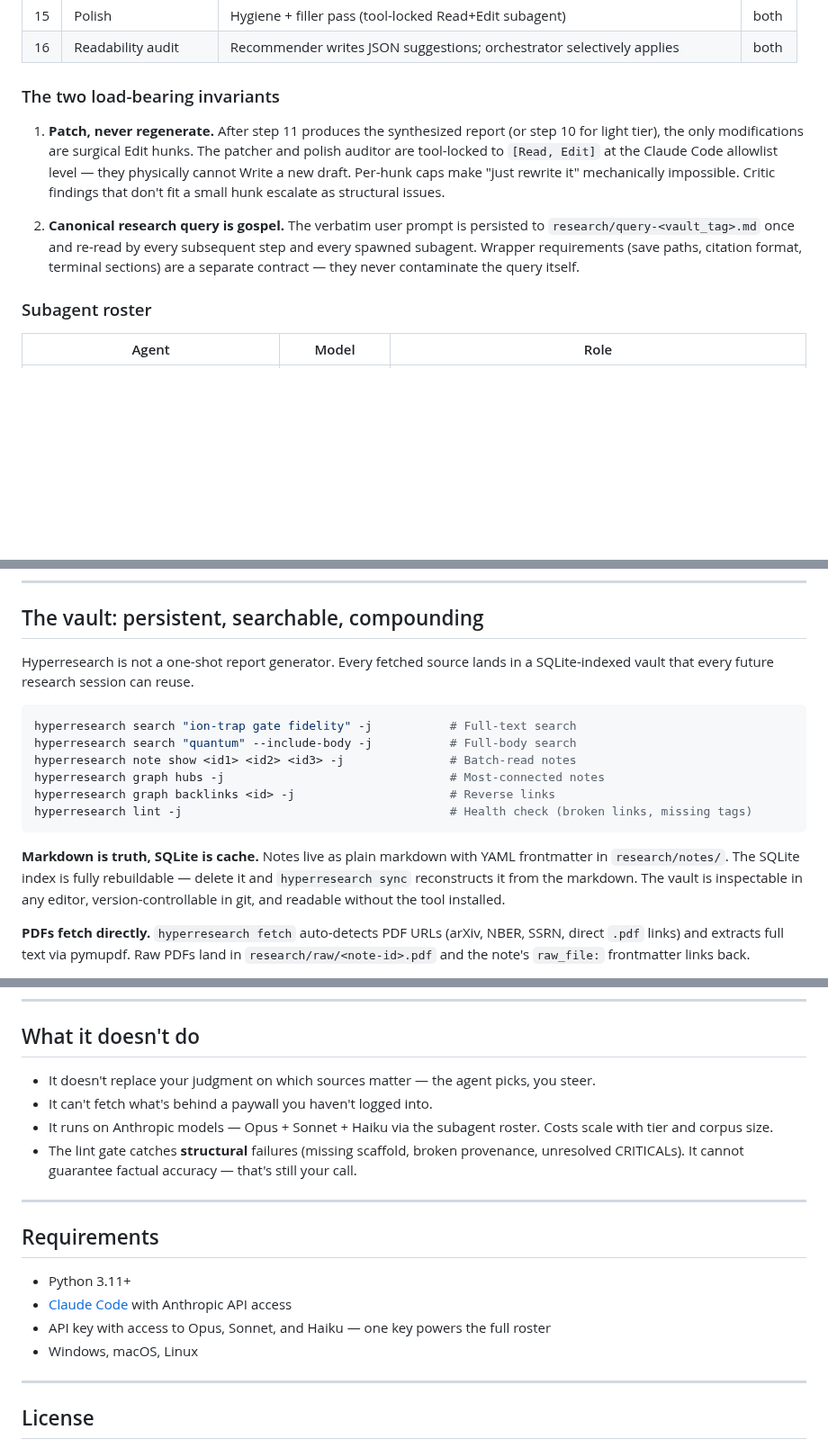
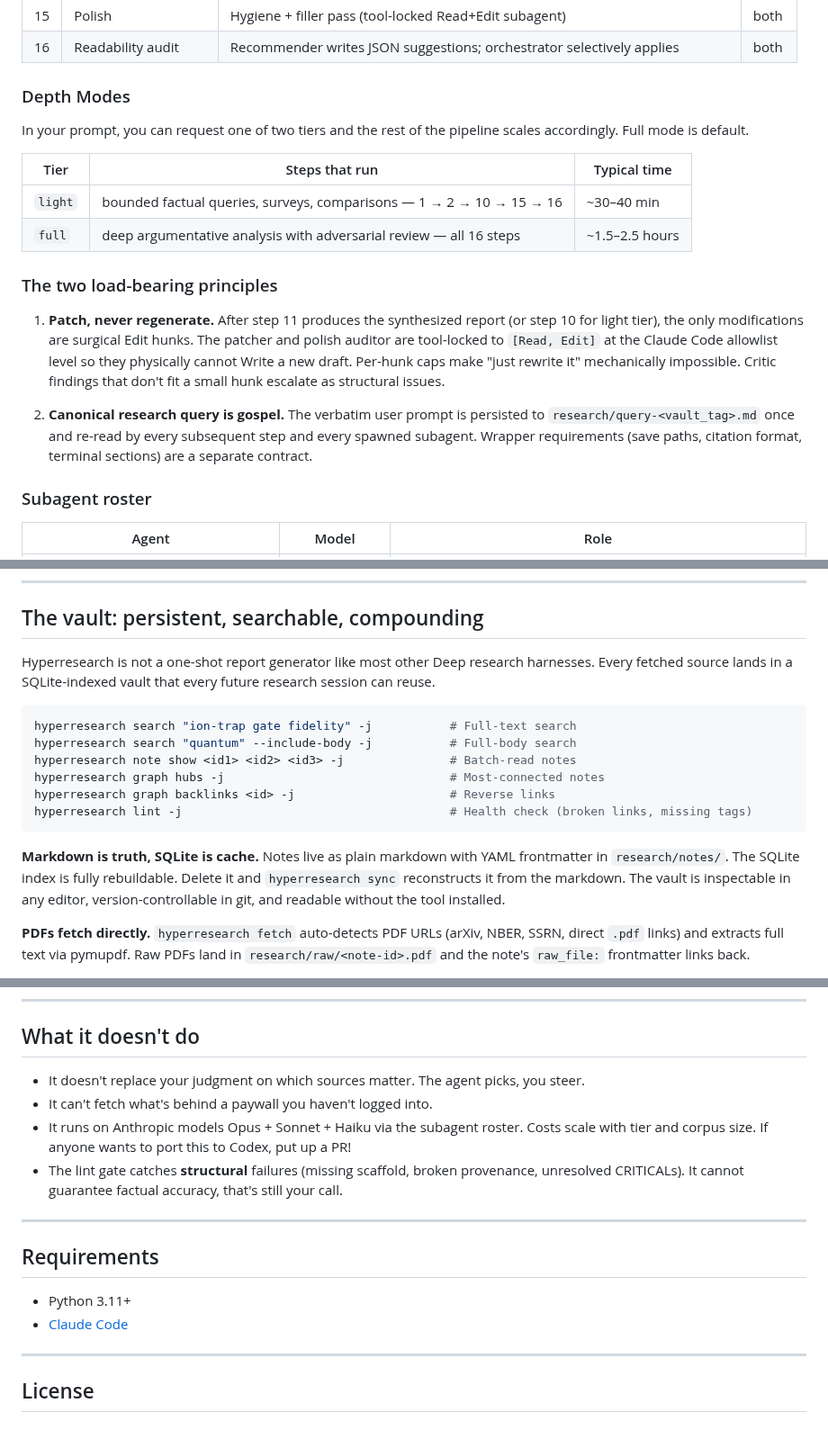
Before and after one commit to jordan-gibbs/hyperresearch, a Markdown page: README.md, 3 parts joined by grey strips. Shown at 90% size. Rendered like a GitHub page; blank space fills up the shorter version.

````diff
--- a/README.md
+++ b/README.md
@@ -62,11 +55,20 @@ The entry skill is a thin **router**. It bootstraps the canonical research query
 | 15 | Polish | Hygiene + filler pass (tool-locked Read+Edit subagent) | both |
 | 16 | Readability audit | Recommender writes JSON suggestions; orchestrator selectively applies | both |
 
-### The two load-bearing invariants
+### Depth Modes
 
-1. **Patch, never regenerate.** After step 11 produces the synthesized report (or step 10 for light tier), the only modifications are surgical Edit hunks. The patcher and polish auditor are tool-locked to `[Read, Edit]` at the Claude Code allowlist level — they physically cannot Write a new draft. Per-hunk caps make "just rewrite it" mechanically impossible. Critic findings that don't fit a small hunk escalate as structural issues.
+In your prompt, you can request one of two tiers and the rest of the pipeline scales accordingly. Full mode is default.
 
-2. **Canonical research query is gospel.** The verbatim user prompt is persisted to `research/query-<vault_tag>.md` once and re-read by every subsequent step and every spawned subagent. Wrapper requirements (save paths, citation format, terminal sections) are a separate contract — they never contaminate the query itself.
+| Tier | Steps that run | Typical time |
+|---|---|---|
+| `light` | bounded factual queries, surveys, comparisons — 1 → 2 → 10 → 15 → 16 | ~30–40 min |
+| `full` | deep argumentative analysis with adversarial review — all 16 steps | ~1.5–2.5 hours |
+
+### The two load-bearing principles
+
+1. **Patch, never regenerate.** After step 11 produces the synthesized report (or step 10 for light tier), the only modifications are surgical Edit hunks. The patcher and polish auditor are tool-locked to `[Read, Edit]` at the Claude Code allowlist level so they physically cannot Write a new draft. Per-hunk caps make "just rewrite it" mechanically impossible. Critic findings that don't fit a small hunk escalate as structural issues.
+
+2. **Canonical research query is gospel.** The verbatim user prompt is persisted to `research/query-<vault_tag>.md` once and re-read by every subsequent step and every spawned subagent. Wrapper requirements (save paths, citation format, terminal sections) are a separate contract.
 
 ### Subagent roster
 
@@ -91,7 +93,7 @@ The entry skill is a thin **router**. It bootstraps the canonical research query
 
 ## The vault: persistent, searchable, compounding
 
-Hyperresearch is not a one-shot report generator. Every fetched source lands in a SQLite-indexed vault that every future research session can reuse.
+Hyperresearch is not a one-shot report generator like most other Deep research harnesses. Every fetched source lands in a SQLite-indexed vault that every future research session can reuse.
 
 ```bash
 hyperresearch search "ion-trap gate fidelity" -j           # Full-text search
@@ -102,7 +104,7 @@ hyperresearch graph backlinks <id> -j                      # Reverse links
 hyperresearch lint -j                                      # Health check (broken links, missing tags)
 ```
 
-**Markdown is truth, SQLite is cache.** Notes live as plain markdown with YAML frontmatter in `research/notes/`. The SQLite index is fully rebuildable — delete it and `hyperresearch sync` reconstructs it from the markdown. The vault is inspectable in any editor, version-controllable in git, and readable without the tool installed.
+**Markdown is truth, SQLite is cache.** Notes live as plain markdown with YAML frontmatter in `research/notes/`. The SQLite index is fully rebuildable. Delete it and `hyperresearch sync` reconstructs it from the markdown. The vault is inspectable in any editor, version-controllable in git, and readable without the tool installed.
 
 **PDFs fetch directly.** `hyperresearch fetch` auto-detects PDF URLs (arXiv, NBER, SSRN, direct `.pdf` links) and extracts full text via pymupdf. Raw PDFs land in `research/raw/<note-id>.pdf` and the note's `raw_file:` frontmatter links back.
 
@@ -148,19 +150,17 @@ After the academic sweep, run web searches for context, news, non-academic angle
 
 ## What it doesn't do
 
-- It doesn't replace your judgment on which sources matter — the agent picks, you steer.
+- It doesn't replace your judgment on which sources matter. The agent picks, you steer.
 - It can't fetch what's behind a paywall you haven't logged into.
-- It runs on Anthropic models — Opus + Sonnet + Haiku via the subagent roster. Costs scale with tier and corpus size.
-- The lint gate catches **structural** failures (missing scaffold, broken provenance, unresolved CRITICALs). It cannot guarantee factual accuracy — that's still your call.
+- It runs on Anthropic models Opus + Sonnet + Haiku via the subagent roster. Costs scale with tier and corpus size. If anyone wants to port this to Codex, put up a PR!
+- The lint gate catches **structural** failures (missing scaffold, broken provenance, unresolved CRITICALs). It cannot guarantee factual accuracy, that's still your call.
 
 ---
 
 ## Requirements
 
 - Python 3.11+
-- [Claude Code](https://claude.com/claude-code) with Anthropic API access
-- API key with access to Opus, Sonnet, and Haiku — one key powers the full roster
-- Windows, macOS, Linux
+- [Claude Code](https://claude.com/claude-code)
 
 ---
 
````
Also changed, not shown: other parts of README.md (+7 -14 lines), assets/banner.png, assets/benchmark.png, 2 other files.
